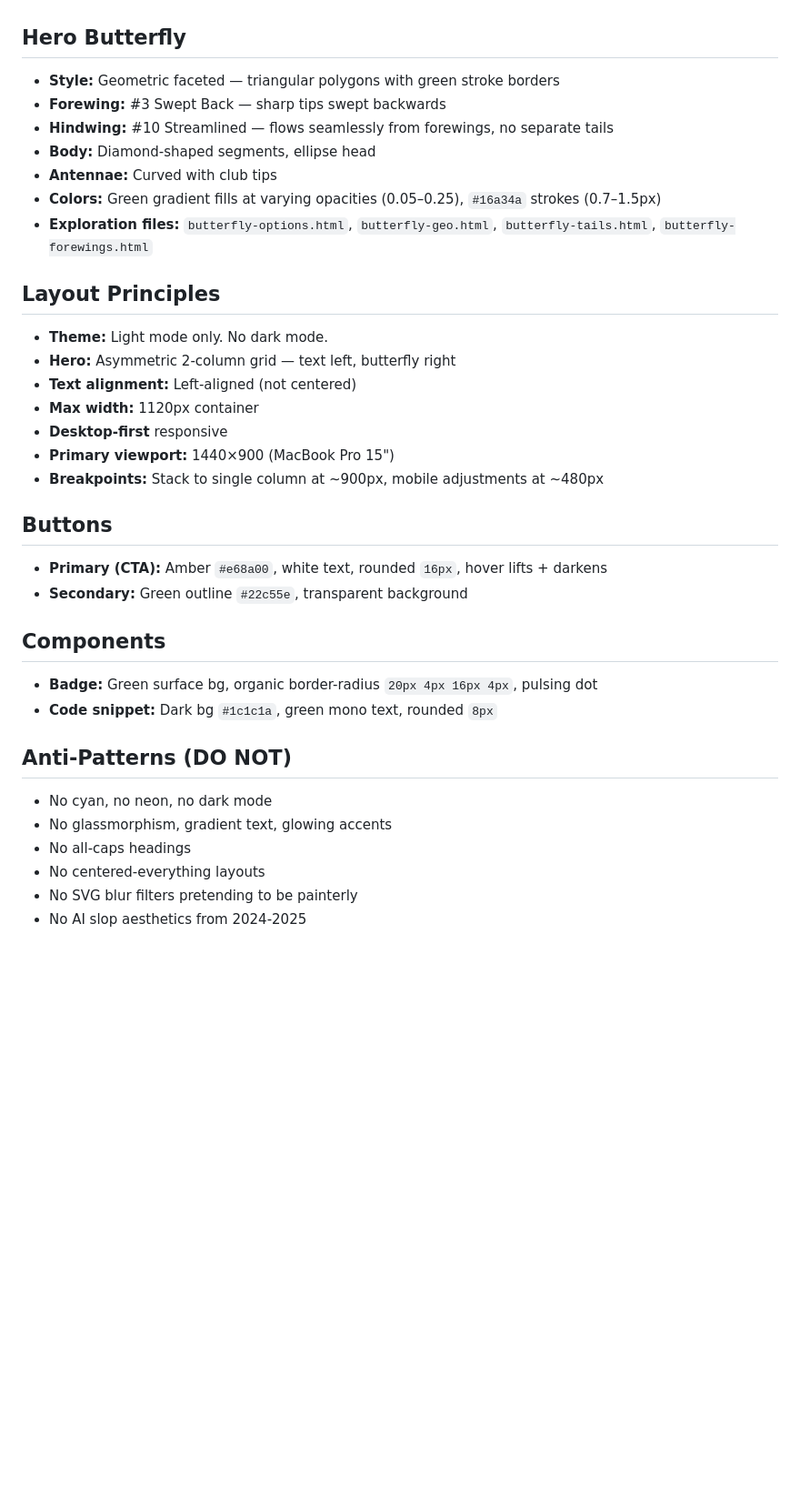
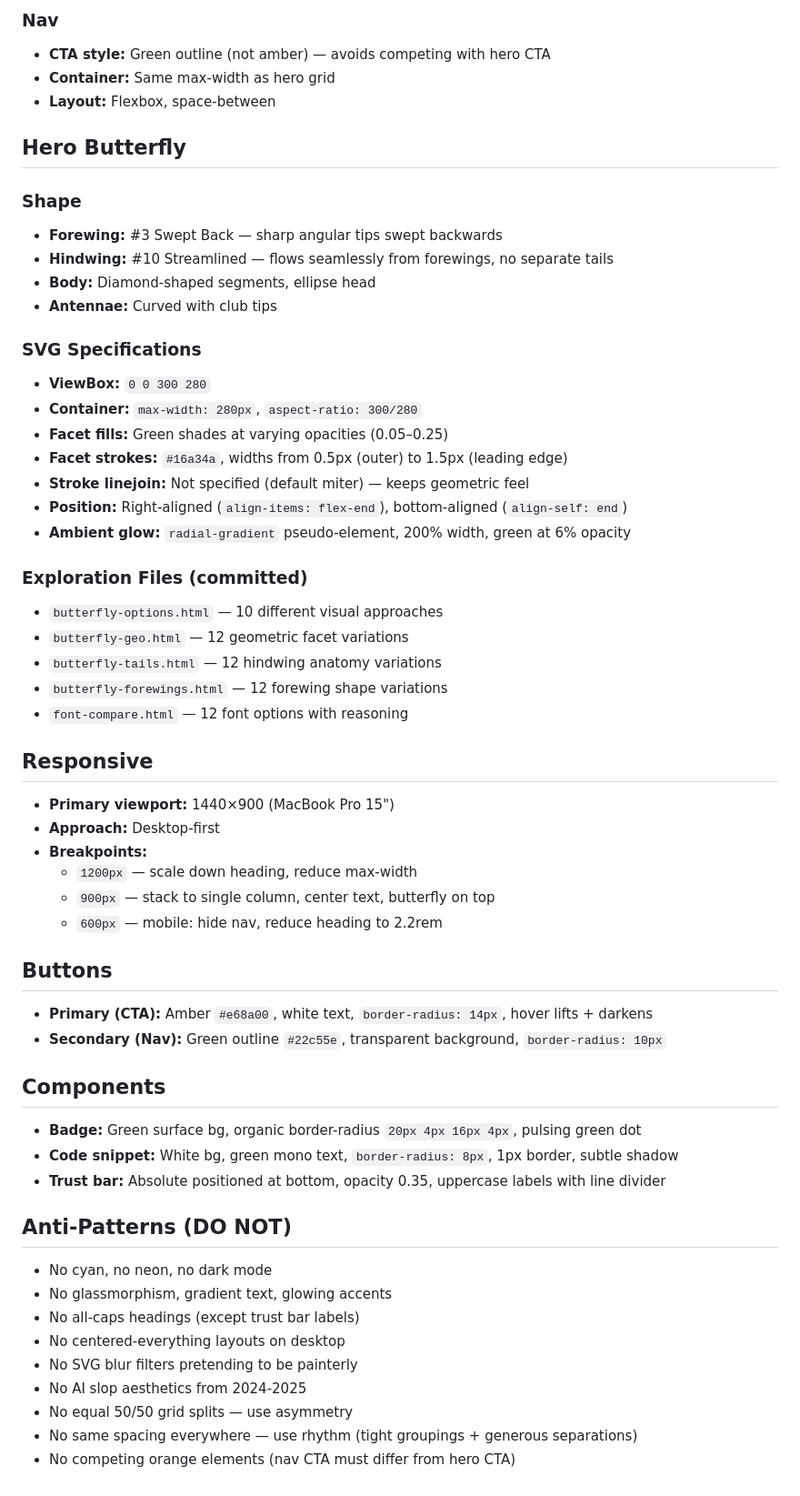
Before and after one commit to Plepic-OU/public-web, a Markdown page: docs/design-system.md, the part around one of its changes. Shown at 91% size. GitHub-like rendering; blank space fills up the shorter version.

```diff
--- a/docs/design-system.md
+++ b/docs/design-system.md
@@ -51,39 +77,60 @@ JetBrains+Mono:wght@400;700
+### Nav
+- **CTA style:** Green outline (not amber) — avoids competing with hero CTA
+- **Container:** Same max-width as hero grid
+- **Layout:** Flexbox, space-between
 
 ## Hero Butterfly
 
-- **Style:** Geometric faceted — triangular polygons with green stroke borders
-- **Forewing:** #3 Swept Back — sharp tips swept backwards
+### Shape
+- **Forewing:** #3 Swept Back — sharp angular tips swept backwards
 - **Hindwing:** #10 Streamlined — flows seamlessly from forewings, no separate tails
 - **Body:** Diamond-shaped segments, ellipse head
 - **Antennae:** Curved with club tips
-- **Colors:** Green gradient fills at varying opacities (0.05–0.25), `#16a34a` strokes (0.7–1.5px)
-- **Exploration files:** `butterfly-options.html`, `butterfly-geo.html`, `butterfly-tails.html`, `butterfly-forewings.html`
 
-## Layout Principles
+### SVG Specifications
+- **ViewBox:** `0 0 300 280`
+- **Container:** `max-width: 280px`, `aspect-ratio: 300/280`
+- **Facet fills:** Green shades at varying opacities (0.05–0.25)
+- **Facet strokes:** `#16a34a`, widths from 0.5px (outer) to 1.5px (leading edge)
+- **Stroke linejoin:** Not specified (default miter) — keeps geometric feel
+- **Position:** Right-aligned (`align-items: flex-end`), bottom-aligned (`align-self: end`)
+- **Ambient glow:** `radial-gradient` pseudo-element, 200% width, green at 6% opacity
 
-- **Theme:** Light mode only. No dark mode.
-- **Hero:** Asymmetric 2-column grid — text left, butterfly right
-- **Text alignment:** Left-aligned (not centered)
-- **Max width:** 1120px container
-- **Desktop-first** responsive
+### Exploration Files (committed)
+- `butterfly-options.html` — 10 different visual approaches
+- `butterfly-geo.html` — 12 geometric facet variations
+- `butterfly-tails.html` — 12 hindwing anatomy variations
+- `butterfly-forewings.html` — 12 forewing shape variations
+- `font-compare.html` — 12 font options with reasoning
+
+## Responsive
+
 - **Primary viewport:** 1440×900 (MacBook Pro 15")
-- **Breakpoints:** Stack to single column at ~900px, mobile adjustments at ~480px
+- **Approach:** Desktop-first
+- **Breakpoints:**
+  - `1200px` — scale down heading, reduce max-width
+  - `900px` — stack to single column, center text, butterfly on top
+  - `600px` — mobile: hide nav, reduce heading to 2.2rem
 
 ## Buttons
 
-- **Primary (CTA):** Amber `#e68a00`, white text, rounded `16px`, hover lifts + darkens
-- **Secondary:** Green outline `#22c55e`, transparent background
+- **Primary (CTA):** Amber `#e68a00`, white text, `border-radius: 14px`, hover lifts + darkens
+- **Secondary (Nav):** Green outline `#22c55e`, transparent background, `border-radius: 10px`
 
 ## Components
 
-- **Badge:** Green surface bg, organic border-radius `20px 4px 16px 4px`, pulsing dot
-- **Code snippet:** Dark bg `#1c1c1a`, green mono text, rounded `8px`
+- **Badge:** Green surface bg, organic border-radius `20px 4px 16px 4px`, pulsing green dot
+- **Code snippet:** White bg, green mono text, `border-radius: 8px`, 1px border, subtle shadow
+- **Trust bar:** Absolute positioned at bottom, opacity 0.35, uppercase labels with line divider
 
 ## Anti-Patterns (DO NOT)
 
 - No cyan, no neon, no dark mode
 - No glassmorphism, gradient text, glowing accents
-- No all-caps headings
-- No centered-everything layouts
+- No all-caps headings (except trust bar labels)
+- No centered-everything layouts on desktop
 - No SVG blur filters pretending to be painterly
 - No AI slop aesthetics from 2024-2025
+- No equal 50/50 grid splits — use asymmetry
+- No same spacing everywhere — use rhythm (tight groupings + generous separations)
+- No competing orange elements (nav CTA must differ from hero CTA)
```
Also changed, not shown: other parts of docs/design-system.md (+36 -10 lines).
